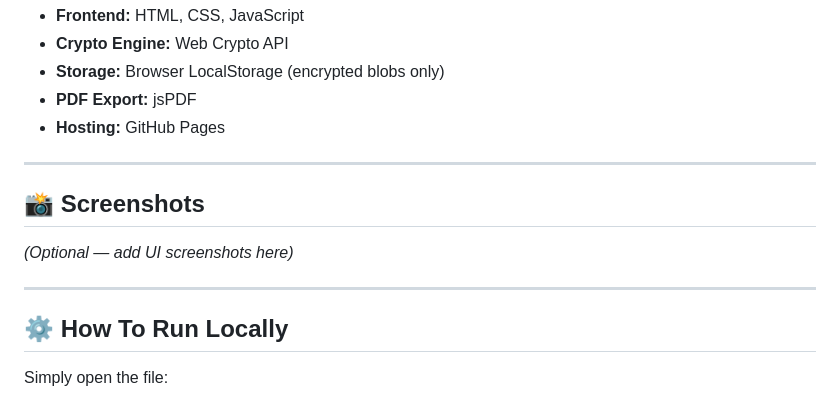
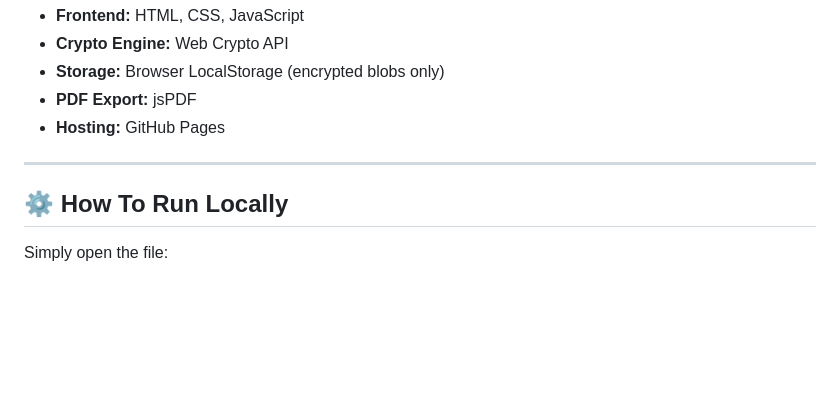
Before and after one commit to Mohd5L/notebook, a Markdown page: README.md, the part around the change. GitHub-like rendering; blank space fills up the shorter version.

```diff
--- a/README.md
+++ b/README.md
@@ -79,12 +79,6 @@ This ensures:
 
 ---
 
-## 📸 Screenshots
-
-*(Optional — add UI screenshots here)*
-
----
-
 ## ⚙ How To Run Locally
 
 Simply open the file:
```
